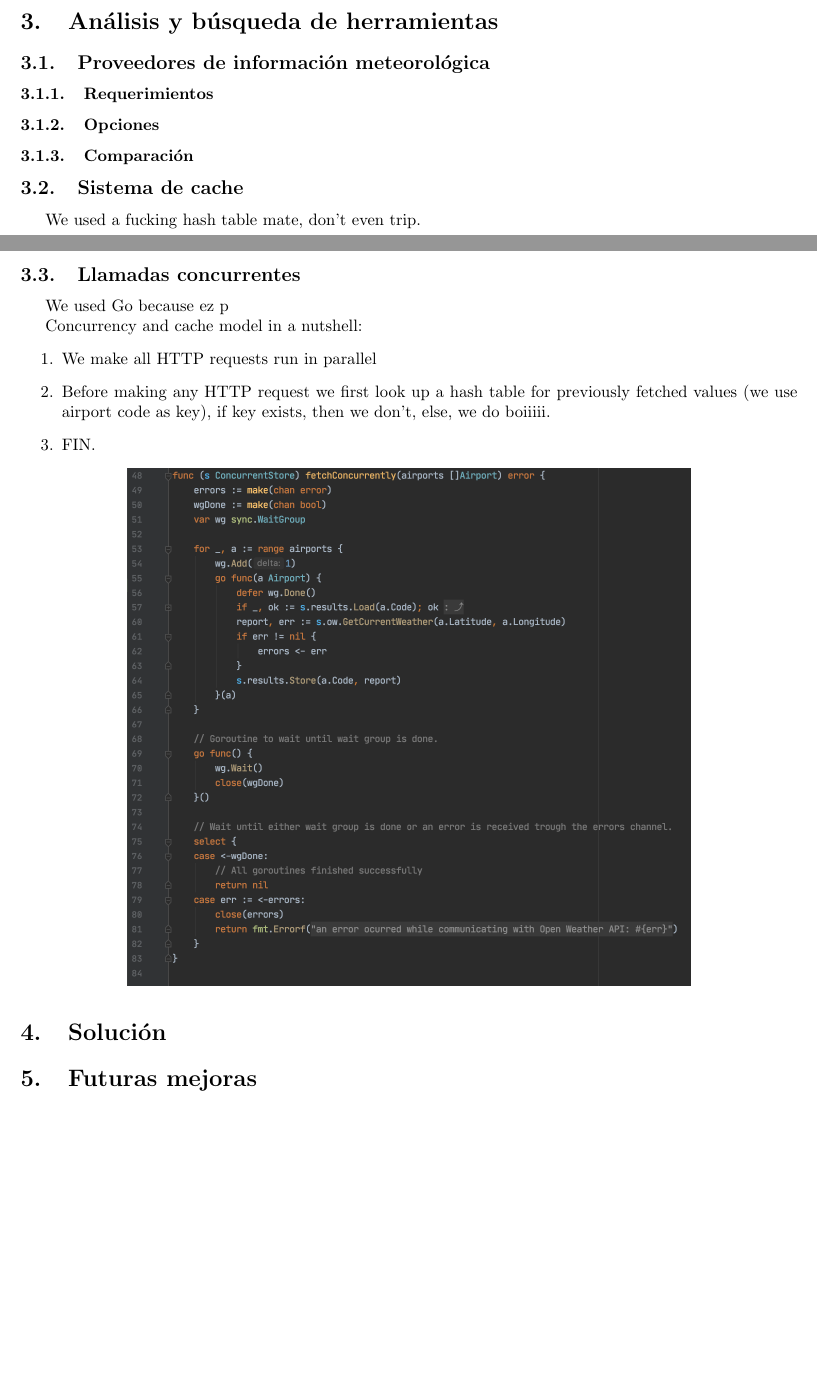
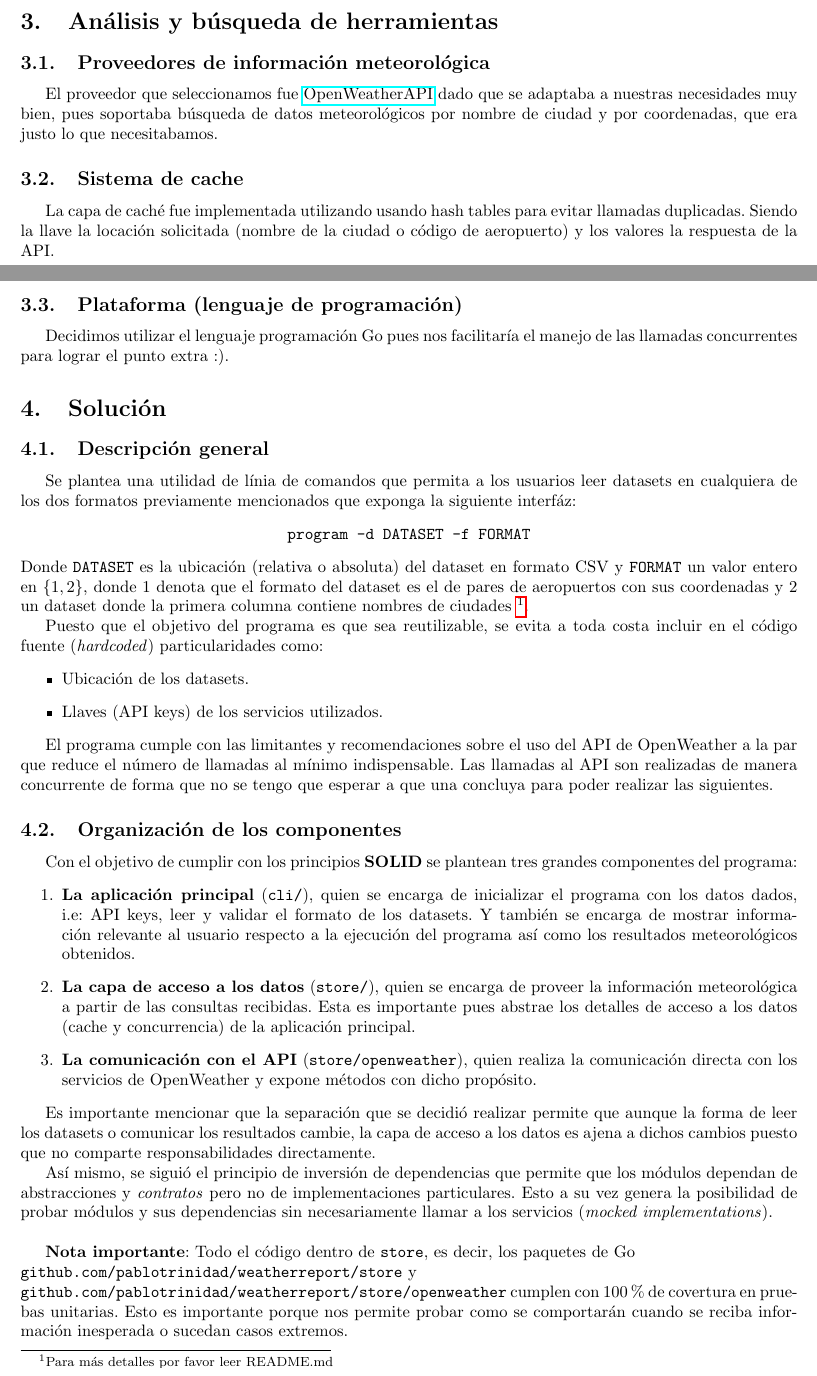
Before and after one commit to pablotrinidad/weatherreport, a LaTeX document (docs/project_description.tex): two parts of pages 1 and 2 of 2 before the commit and two parts of pages 1 and 2 of 6 after it, joined at a grey line, cut so that both start at the same text. Compiled offline with pdfLaTeX.

Commit message:
Completed PDF def and added run.sh script.

```diff
--- a/docs/project_description.tex
+++ b/docs/project_description.tex
@@ -2,7 +2,7 @@
 \usepackage[utf8]{inputenc}
 \usepackage[spanish,es-nodecimaldot]{babel}
 \usepackage[top=1in, bottom=1in, left=1in, right=1in]{geometry}
-
+\usepackage{hyperref}
 \usepackage{graphicx}
 \graphicspath{{./assets/}}
 
@@ -57,20 +53,69 @@ elementos de $L$, particularmente en el dataset brindado para realizar las prueb
 
 \section{Análisis y búsqueda de herramientas}
 \subsection{Proveedores de información meteorológica}
-\subsubsection{Requerimientos}
-\subsubsection{Opciones}
-\subsubsection{Comparación}
+El proveedor que seleccionamos fue \href{http://www.google.com}{OpenWeatherAPI} dado que se adaptaba a nuestras necesidades muy bien, pues soportaba búsqueda de datos meteorológicos por nombre de ciudad y por coordenadas, que era justo lo que necesitabamos.
 \subsection{Sistema de cache}
-We used a fucking hash table mate, don't even trip.
-\subsection{Llamadas concurrentes}
-We used Go because ez p
+La capa de caché fue implementada utilizando usando hash tables para evitar llamadas duplicadas. Siendo la llave la locación solicitada (nombre de la ciudad o código de aeropuerto) y los valores la respuesta de la API.
+\subsection{Plataforma (lenguaje de programación)}
+Decidimos utilizar el lenguaje programación Go pues nos facilitaría el manejo de las llamadas
+concurrentes para lograr el punto extra :).
 
-Concurrency and cache model in a nutshell:
+\section{Solución}
+\subsection{Descripción general}
+
+Se plantea una utilidad de línia de comandos que permita a los usuarios leer datasets en cualquiera
+de los dos formatos previamente mencionados que exponga la siguiente interfáz:
+\begin{center}
+  \texttt{program -d DATASET -f FORMAT}
+\end{center}
+Donde \texttt{DATASET} es la ubicación (relativa o absoluta) del dataset en formato CSV y
+\texttt{FORMAT} un valor entero en $\{1, 2\}$, donde 1 denota que el formato del dataset
+es el de pares de aeropuertos con sus coordenadas y 2 un dataset donde la primera columna
+contiene nombres de ciudades \footnote{Para más detalles por favor leer README.md}.
+
+Puesto que el objetivo del programa es que sea reutilizable, se evita a toda costa incluir
+en el código fuente (\textit{hardcoded}) particularidades como:
+\begin{itemize}
+  \item Ubicación de los datasets.
+  \item Llaves (API keys) de los servicios utilizados.
+\end{itemize}
+
+El programa cumple con las limitantes y recomendaciones sobre el uso del API de OpenWeather a la
+par que reduce el número de llamadas al mínimo indispensable. Las llamadas al API son realizadas
+de manera concurrente de forma que no se tengo que esperar a que una concluya para poder realizar
+las siguientes.
+
+\subsection{Organización de los componentes}
+
+Con el objetivo de cumplir con los principios \textbf{SOLID} se plantean tres grandes componentes
+del programa:
 \begin{enumerate}
-  \item We make all HTTP requests run in parallel
-  \item Before making any HTTP request we first look up a hash table for previously fetched values (we use airport code as key), if key exists, then we don't, else, we do boiiiii.
-  \item FIN.
+  \item \textbf{La aplicación principal} (\texttt{cli/}), quien se encarga de inicializar el programa
+  con los datos dados, i.e: API keys, leer y validar el formato de los datasets. Y también se
+  encarga de mostrar información relevante al usuario respecto a la ejecución del programa así
+  como los resultados meteorológicos obtenidos.
+  \item \textbf{La capa de acceso a los datos} (\texttt{store/}), quien se encarga de proveer la
+  información meteorológica a partir de las consultas recibidas. Esta es importante pues abstrae
+  los detalles de acceso a los datos (cache y concurrencia) de la aplicación principal.
+  \item \textbf{La comunicación con el API} (\texttt{store/openweather}), quien realiza la
+  comunicación directa con los servicios de OpenWeather y expone métodos con dicho propósito.
 \end{enumerate}
 
+Es importante mencionar que la separación que se decidió realizar permite que aunque la forma
+de leer los datasets o comunicar los resultados cambie, la capa de acceso a los datos es ajena
+a dichos cambios puesto que no comparte responsabilidades directamente.
+
+Así mismo, se siguió el principio de inversión de dependencias que permite que los módulos
+dependan de abstracciones y \textit{contratos} pero no de implementaciones particulares.
+Esto a su vez genera la posibilidad de probar módulos y sus dependencias sin necesariamente
+llamar a los servicios (\textit{mocked implementations}).\\
+
+\textbf{Nota importante}: Todo el código dentro de \texttt{store}, es decir, los paquetes de Go \\
+\texttt{github.com/pablotrinidad/weatherreport/store} y\\
+\texttt{github.com/pablotrinidad/weatherreport/store/openweather}
+cumplen con 100\% de covertura en pruebas unitarias. Esto es importante porque nos permite probar
+como se comportarán cuando se reciba información inesperada o sucedan casos extremos.
+
+\subsection{Diagramas de flujo}
+Sobre la ejecución general del programa:
 \begin{center}
-  \includegraphics[scale=.4]{concurrency.png}
@@ -78,3 +127 @@ Concurrency and cache model in a nutshell:
 
-\section{Solución}
-\section{Futuras mejoras}
```
Also changed, not shown: docs/assets/concurrency.png (deleted), docs/assets/flow-chart-1.jpg (added), docs/assets/flow-chart-2.jpg (added), docs/assets/flow-chart-3.jpg (added), docs/project_description.pdf, docs/project_description.tex (48 more changed lines), 2 other files.
